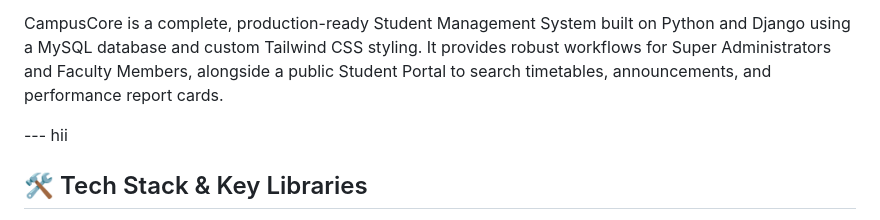
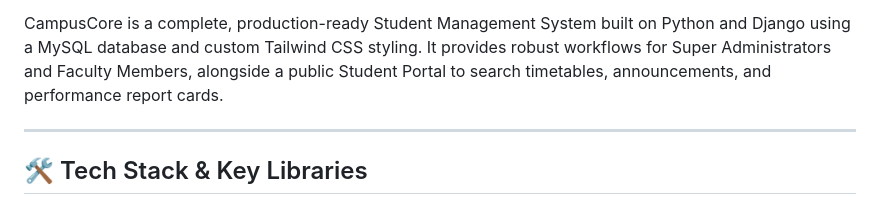
Before and after one commit to PankajjPatel/Campus-Core, a Markdown page: README.md, the part around the change. GitHub-like rendering.

```diff
--- a/README.md
+++ b/README.md
@@ -11,7 +11,7 @@
 
 CampusCore is a complete, production-ready Student Management System built on Python and Django using a MySQL database and custom Tailwind CSS styling. It provides robust workflows for Super Administrators and Faculty Members, alongside a public Student Portal to search timetables, announcements, and performance report cards.
 
---- hii
+---
 
 ## 🛠️ Tech Stack & Key Libraries
 - **Backend:** Python 3.10+ & Django 6.0+
```
